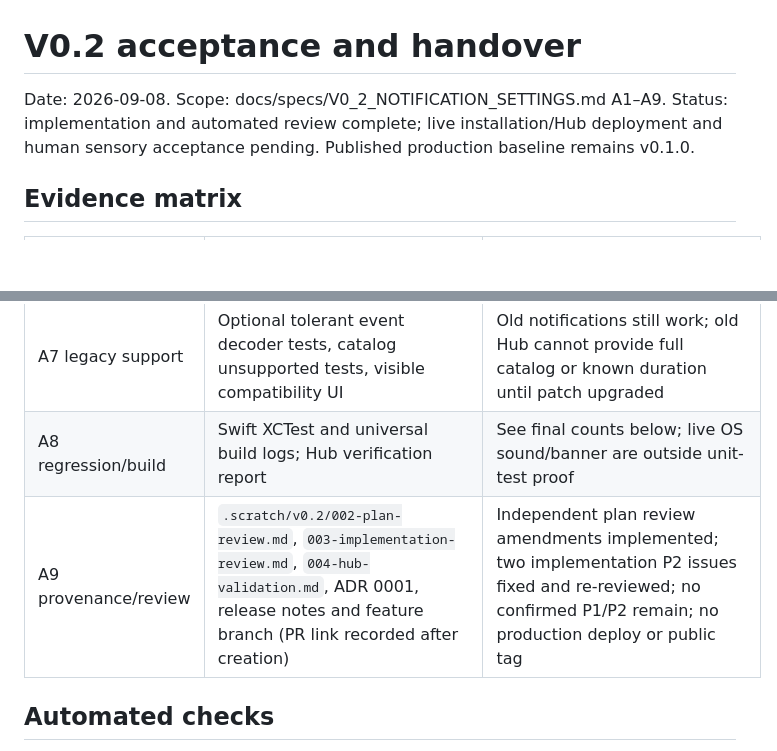
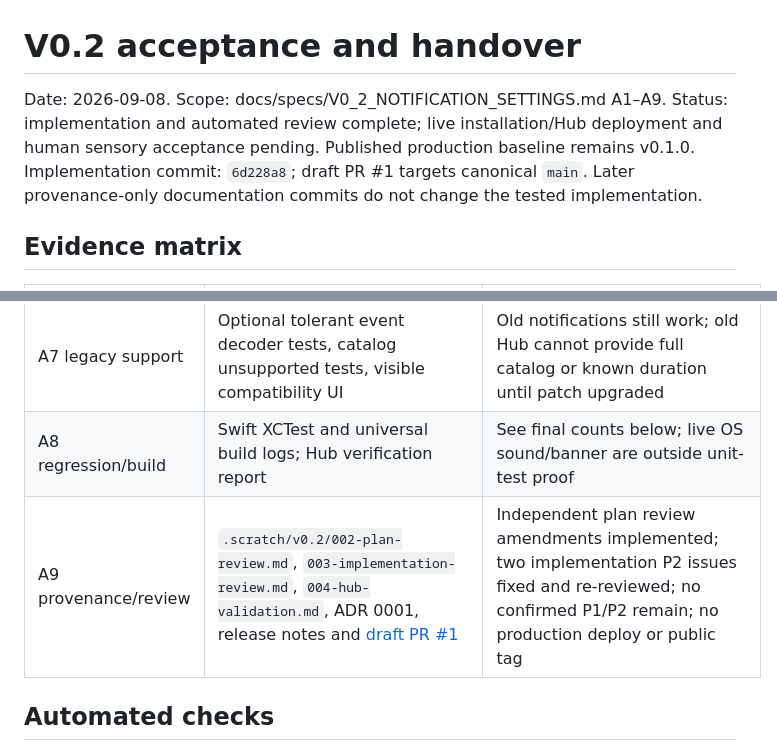
Before and after one commit to creeep123/hapi-companion, a Markdown page: docs/management/V0_2_ACCEPTANCE.md, 2 parts joined by grey strips. Drawn GitHub-style; blank space fills up the shorter version.

Commit message:
docs: record v0.2 review candidate provenance

```diff
--- a/docs/management/V0_2_ACCEPTANCE.md
+++ b/docs/management/V0_2_ACCEPTANCE.md
@@ -1,7 +1,7 @@
 # V0.2 acceptance and handover
 
 Date: 2026-09-08. Scope: docs/specs/V0_2_NOTIFICATION_SETTINGS.md A1–A9.
-Status: implementation and automated review complete; live installation/Hub deployment and human sensory acceptance pending. Published production baseline remains v0.1.0.
+Status: implementation and automated review complete; live installation/Hub deployment and human sensory acceptance pending. Published production baseline remains v0.1.0. Implementation commit: `6d228a8`; draft PR #1 targets canonical `main`. Later provenance-only documentation commits do not change the tested implementation.
 
 ## Evidence matrix
 
@@ -15,7 +15,7 @@ Status: implementation and automated review complete; live installation/Hub depl
 | A6 duration | Hub tracker/channel/route tests | Same-thinking/new start, end-state clearing, unknown start, immutable value during suspended channel, repeated completion, durable SSE replay; child tasks remain unknown |
 | A7 legacy support | Optional tolerant event decoder tests, catalog unsupported tests, visible compatibility UI | Old notifications still work; old Hub cannot provide full catalog or known duration until patch upgraded |
 | A8 regression/build | Swift XCTest and universal build logs; Hub verification report | See final counts below; live OS sound/banner are outside unit-test proof |
-| A9 provenance/review | `.scratch/v0.2/002-plan-review.md`, `003-implementation-review.md`, `004-hub-validation.md`, ADR 0001, release notes and feature branch (PR link recorded after creation) | Independent plan review amendments implemented; two implementation P2 issues fixed and re-reviewed; no confirmed P1/P2 remain; no production deploy or public tag |
+| A9 provenance/review | `.scratch/v0.2/002-plan-review.md`, `003-implementation-review.md`, `004-hub-validation.md`, ADR 0001, release notes and [draft PR #1](https://github.com/creeep123/hapi-companion/pull/1) | Independent plan review amendments implemented; two implementation P2 issues fixed and re-reviewed; no confirmed P1/P2 remain; no production deploy or public tag |
 
 ## Automated checks
 
```
Also changed, not shown: docs/management/CONTROL_PANEL.md (+1 -1 lines), docs/releases/v0.2.0.md (+1 -0 lines).
